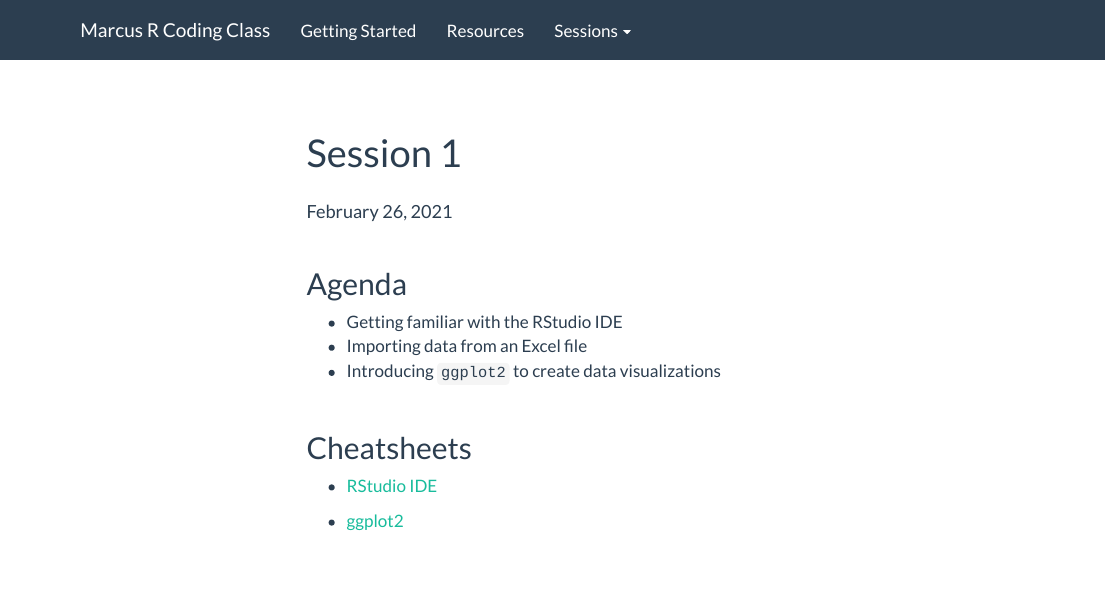
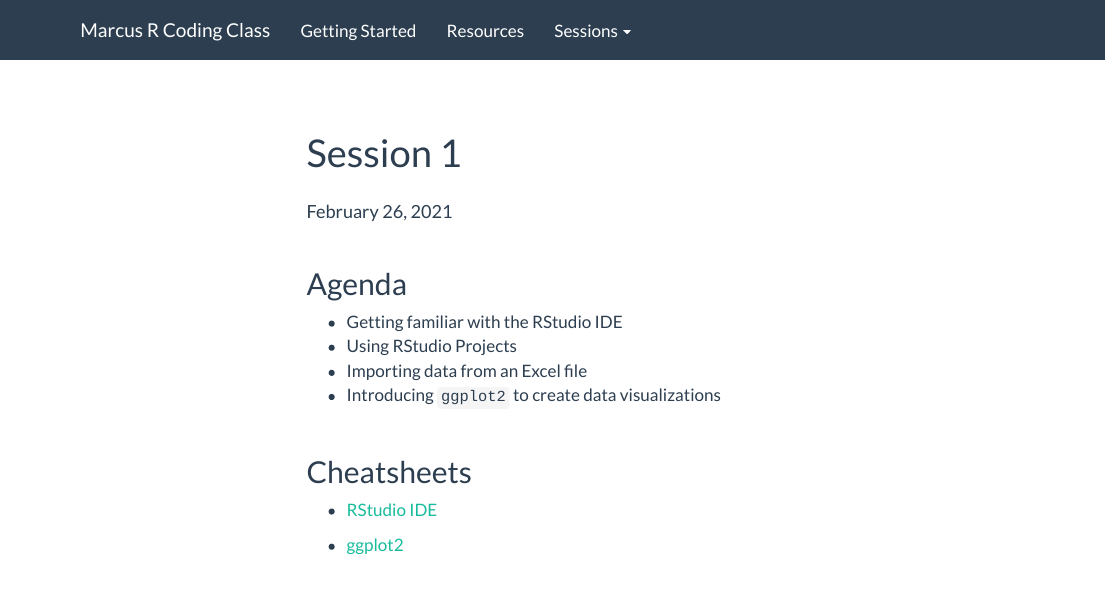
Before and after one commit to haswal/R-coding-class, an R Markdown document (01_session.Rmd): the page in a window 1100 px wide, from its top. Rendered offline with R 4.5, knitr and Pandoc, with nearby package versions; menus at the side of the page are left out.

Commit message:
Adds item to first session agenda

```diff
--- a/01_session.Rmd
+++ b/01_session.Rmd
@@ -11,6 +11,7 @@ knitr::opts_chunk$set(echo = TRUE)
 ## Agenda
 
 * Getting familiar with the RStudio IDE
+* Using RStudio Projects
 * Importing data from an Excel file
 * Introducing `ggplot2` to create data visualizations
 
```
Also changed, not shown: 1 other file.
